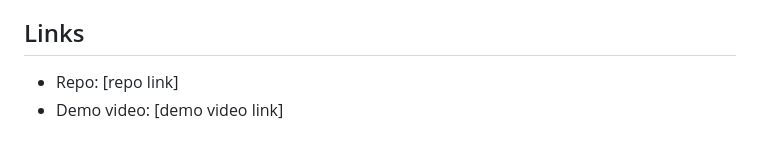
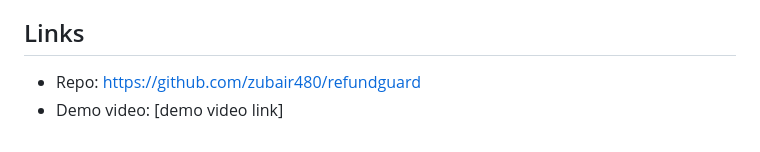
Before and after one commit to zubair480/refundguard, a Markdown page: SUBMISSION.md, the part around the change. GitHub-like rendering.

Commit message:
Add repo link to submission text
Co-Authored-By: Claude Fable 5.1 <noreply@anthropic.com>

```diff
--- a/SUBMISSION.md
+++ b/SUBMISSION.md
@@ -71,5 +71,5 @@ Being strictly honest about what is wired versus what is compatible:
 
 ## Links
 
-- Repo: [repo link]
+- Repo: https://github.com/zubair480/refundguard
 - Demo video: [demo video link]
```
